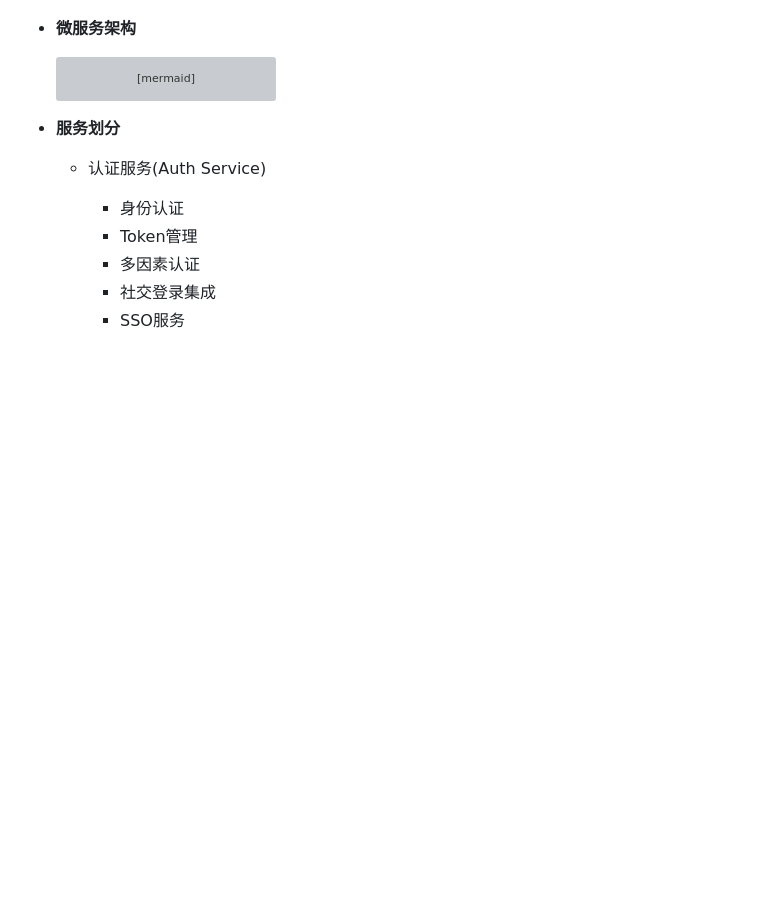
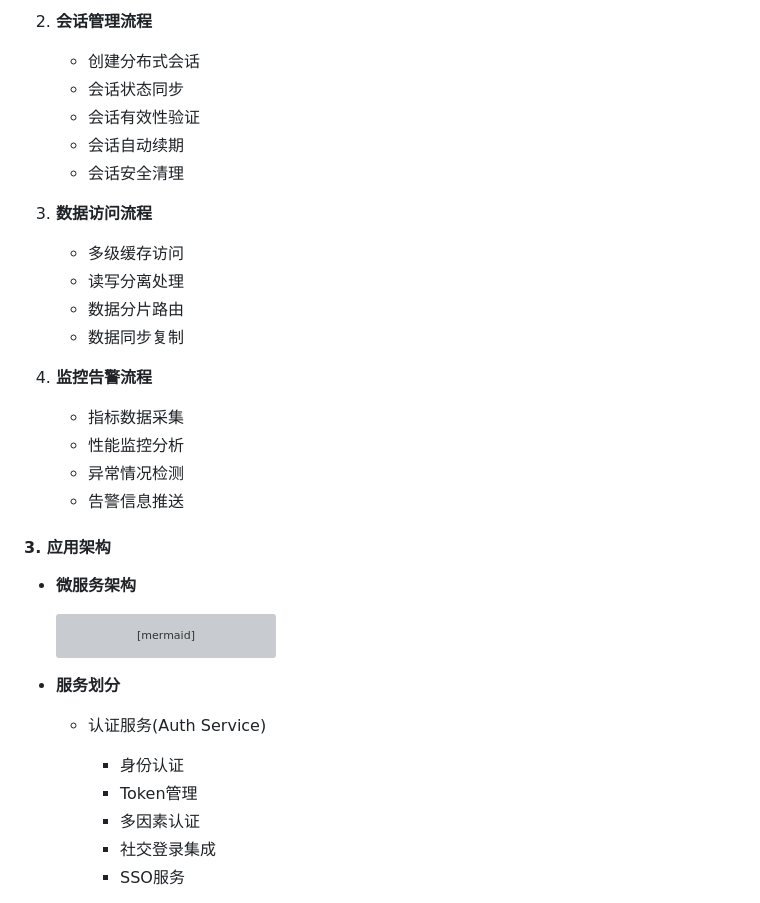
Before and after one commit to jamesdx/dove, a Markdown page: doc/00 prompt/dove-prompt-generation-solution-distributed-session-management.md, the part around the change printed below. GitHub-like rendering; blank space fills up the shorter version; grey boxes are pictures that could not be loaded.

````diff
--- a/doc/00 prompt/dove-prompt-generation-solution-distributed-session-management.md
+++ b/doc/00 prompt/dove-prompt-generation-solution-distributed-session-management.md
@@ -885,3 +1037,23 @@ graph TD
+2. **会话管理流程**
+   - 创建分布式会话
+   - 会话状态同步
+   - 会话有效性验证
+   - 会话自动续期
+   - 会话安全清理
+
+3. **数据访问流程**
+   - 多级缓存访问
+   - 读写分离处理
+   - 数据分片路由
+   - 数据同步复制
+
+4. **监控告警流程**
+   - 指标数据采集
+   - 性能监控分析
+   - 异常情况检测
+   - 告警信息推送
+
+#### 3. 应用架构
 - **微服务架构**
   ```mermaid
   graph TD
````
Also changed, not shown: other parts of doc/00 prompt/dove-prompt-generation-solution-distributed-session-management.md (+153 -1 lines).
